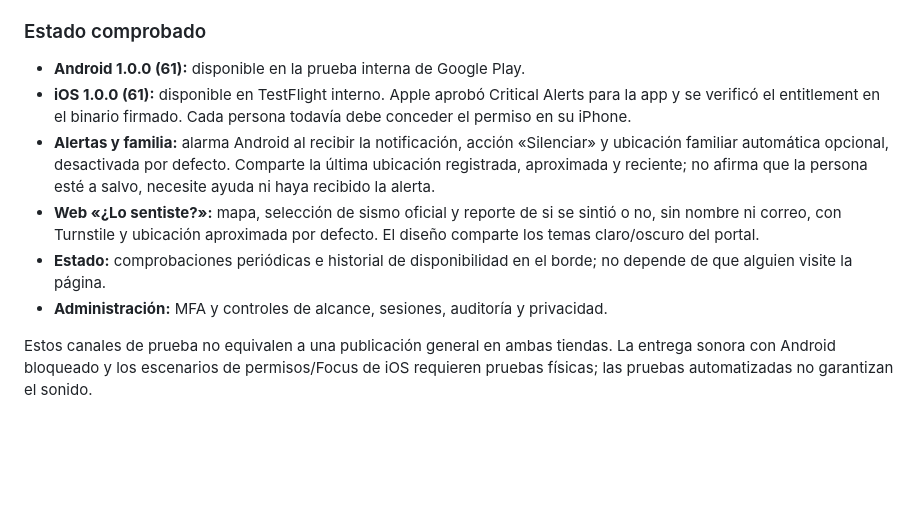
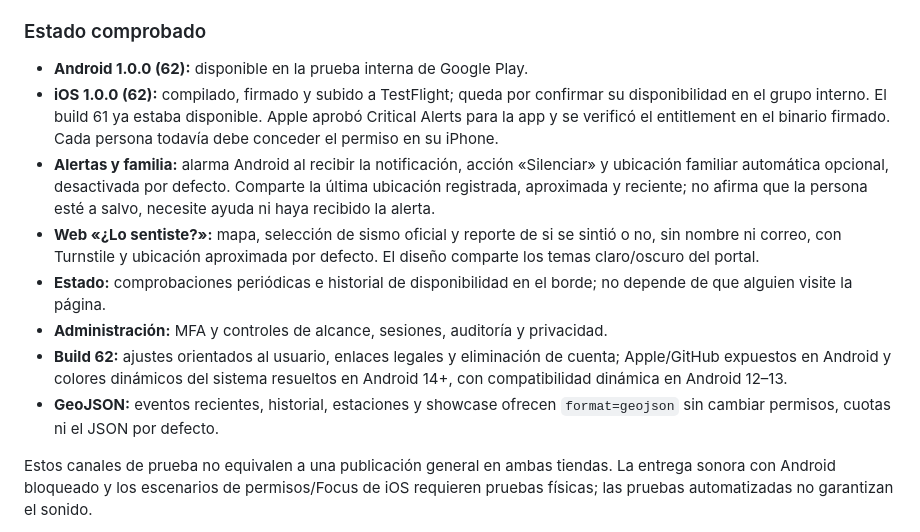
Before and after one commit to seismik-org/seismik, a Markdown page: README.md, the part around the change. Rendered like a GitHub page; blank space fills up the shorter version.

Commit message:
docs: record build 62 delivery and GeoJSON availability [skip ci]

```diff
--- a/README.md
+++ b/README.md
@@ -14,8 +14,9 @@ pero el checkout y los cobros automáticos siguen desactivados.
 
 ### Estado comprobado
 
-- **Android 1.0.0 (61):** disponible en la prueba interna de Google Play.
-- **iOS 1.0.0 (61):** disponible en TestFlight interno. Apple aprobó Critical
+- **Android 1.0.0 (62):** disponible en la prueba interna de Google Play.
+- **iOS 1.0.0 (62):** compilado, firmado y subido a TestFlight; queda por confirmar
+  su disponibilidad en el grupo interno. El build 61 ya estaba disponible. Apple aprobó Critical
   Alerts para la app y se verificó el entitlement en el binario firmado.
   Cada persona todavía debe conceder el permiso en su iPhone.
 - **Alertas y familia:** alarma Android al recibir la notificación, acción
@@ -28,6 +29,11 @@ pero el checkout y los cobros automáticos siguen desactivados.
 - **Estado:** comprobaciones periódicas e historial de disponibilidad en el borde;
   no depende de que alguien visite la página.
 - **Administración:** MFA y controles de alcance, sesiones, auditoría y privacidad.
+- **Build 62:** ajustes orientados al usuario, enlaces legales y eliminación de
+  cuenta; Apple/GitHub expuestos en Android y colores dinámicos del sistema
+  resueltos en Android 14+, con compatibilidad dinámica en Android 12–13.
+- **GeoJSON:** eventos recientes, historial, estaciones y showcase ofrecen
+  `format=geojson` sin cambiar permisos, cuotas ni el JSON por defecto.
 
 Estos canales de prueba no equivalen a una publicación general en ambas tiendas.
 La entrega sonora con Android bloqueado y los escenarios de permisos/Focus de
```
